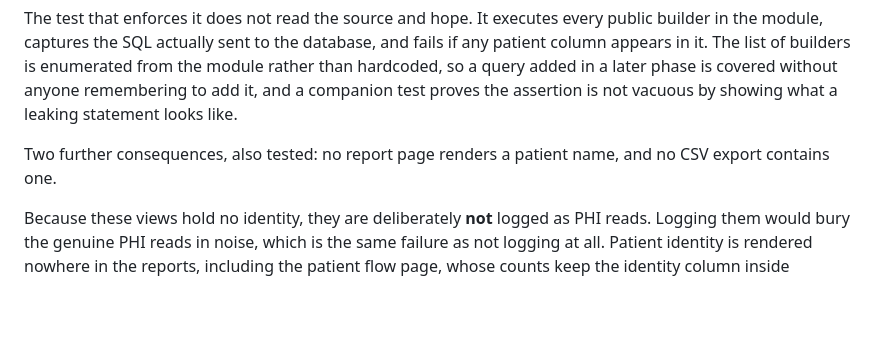
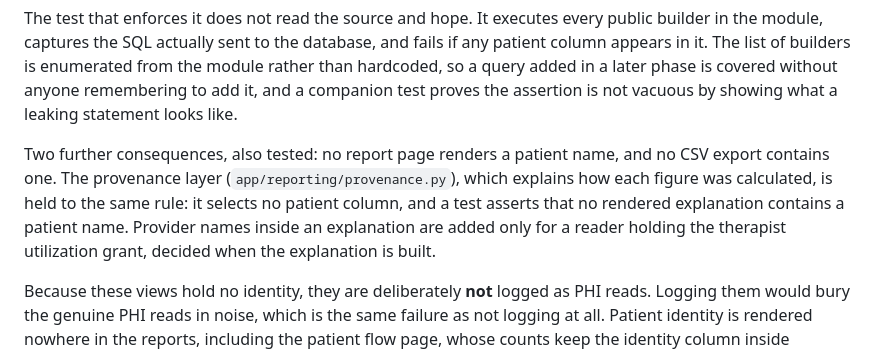
Before and after one commit to newmandaphna/SRIMacroreports, a Markdown page: SECURITY.md, the part around the change. GitHub-like rendering; blank space fills up the shorter version.

```diff
--- a/SECURITY.md
+++ b/SECURITY.md
@@ -307,7 +307,10 @@ query added in a later phase is covered without anyone remembering to add it, an
 proves the assertion is not vacuous by showing what a leaking statement looks like.
 
 Two further consequences, also tested: no report page renders a patient name, and no CSV export
-contains one.
+contains one. The provenance layer (`app/reporting/provenance.py`), which explains how each figure
+was calculated, is held to the same rule: it selects no patient column, and a test asserts that no
+rendered explanation contains a patient name. Provider names inside an explanation are added only
+for a reader holding the therapist utilization grant, decided when the explanation is built.
 
 Because these views hold no identity, they are deliberately **not** logged as PHI reads. Logging
 them would bury the genuine PHI reads in noise, which is the same failure as not logging at all.
```
Also changed, not shown: ASSUMPTIONS.md (+43 -0 lines).
